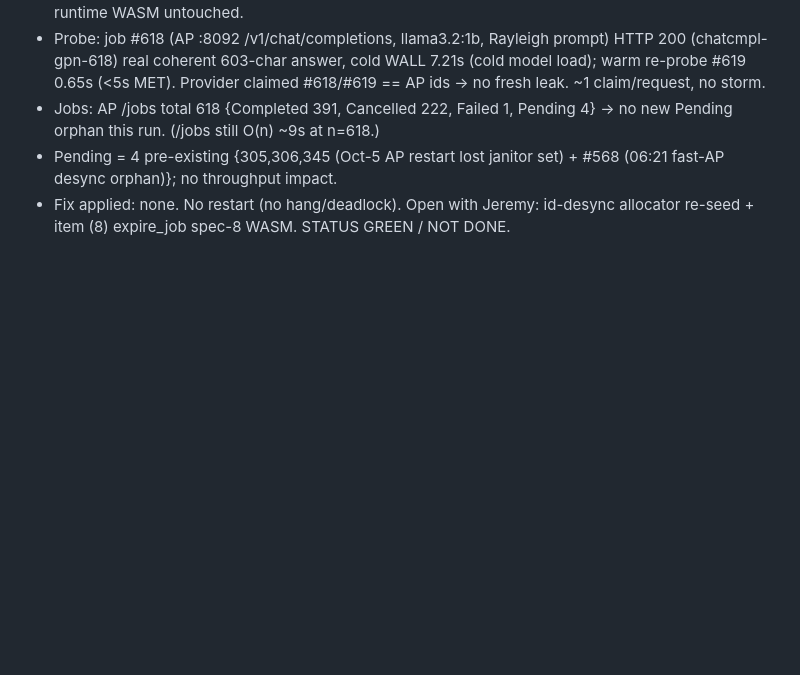
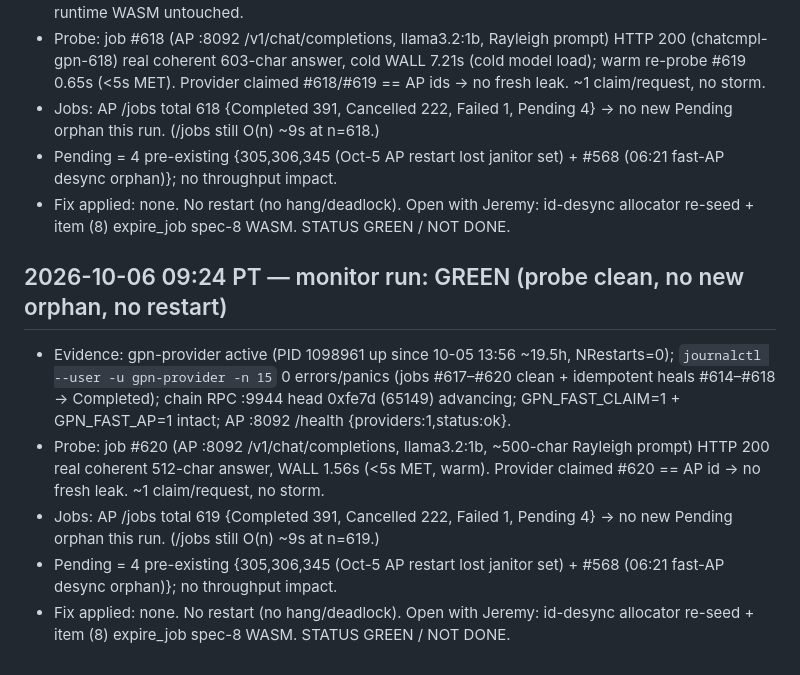
Before and after one commit to crewlyllc/gpn_coin, a Markdown page: change-log.md, the part around the change. GitHub-like rendering; blank space fills up the shorter version.

Commit message:
docs(change-log): 2026-10-06 09:24 monitor run — GREEN, probe #620 warm 1.56s, no new orphan

```diff
--- a/change-log.md
+++ b/change-log.md
@@ -323,3 +323,10 @@ expire_job janitor follow-up.
 - Jobs: AP /jobs total 618 {Completed 391, Cancelled 222, Failed 1, Pending 4} → no new Pending orphan this run. (/jobs still O(n) ~9s at n=618.)
 - Pending = 4 pre-existing {305,306,345 (Oct-5 AP restart lost janitor set) + #568 (06:21 fast-AP desync orphan)}; no throughput impact.
 - Fix applied: none. No restart (no hang/deadlock). Open with Jeremy: id-desync allocator re-seed + item (8) expire_job spec-8 WASM. STATUS GREEN / NOT DONE.
+
+## 2026-10-06 09:24 PT — monitor run: GREEN (probe clean, no new orphan, no restart)
+- Evidence: gpn-provider active (PID 1098961 up since 10-05 13:56 ~19.5h, NRestarts=0); `journalctl --user -u gpn-provider -n 15` 0 errors/panics (jobs #617–#620 clean + idempotent heals #614–#618 → Completed); chain RPC :9944 head 0xfe7d (65149) advancing; GPN_FAST_CLAIM=1 + GPN_FAST_AP=1 intact; AP :8092 /health {providers:1,status:ok}.
+- Probe: job #620 (AP :8092 /v1/chat/completions, llama3.2:1b, ~500-char Rayleigh prompt) HTTP 200 real coherent 512-char answer, WALL 1.56s (<5s MET, warm). Provider claimed #620 == AP id → no fresh leak. ~1 claim/request, no storm.
+- Jobs: AP /jobs total 619 {Completed 391, Cancelled 222, Failed 1, Pending 4} → no new Pending orphan this run. (/jobs still O(n) ~9s at n=619.)
+- Pending = 4 pre-existing {305,306,345 (Oct-5 AP restart lost janitor set) + #568 (06:21 fast-AP desync orphan)}; no throughput impact.
+- Fix applied: none. No restart (no hang/deadlock). Open with Jeremy: id-desync allocator re-seed + item (8) expire_job spec-8 WASM. STATUS GREEN / NOT DONE.
```
